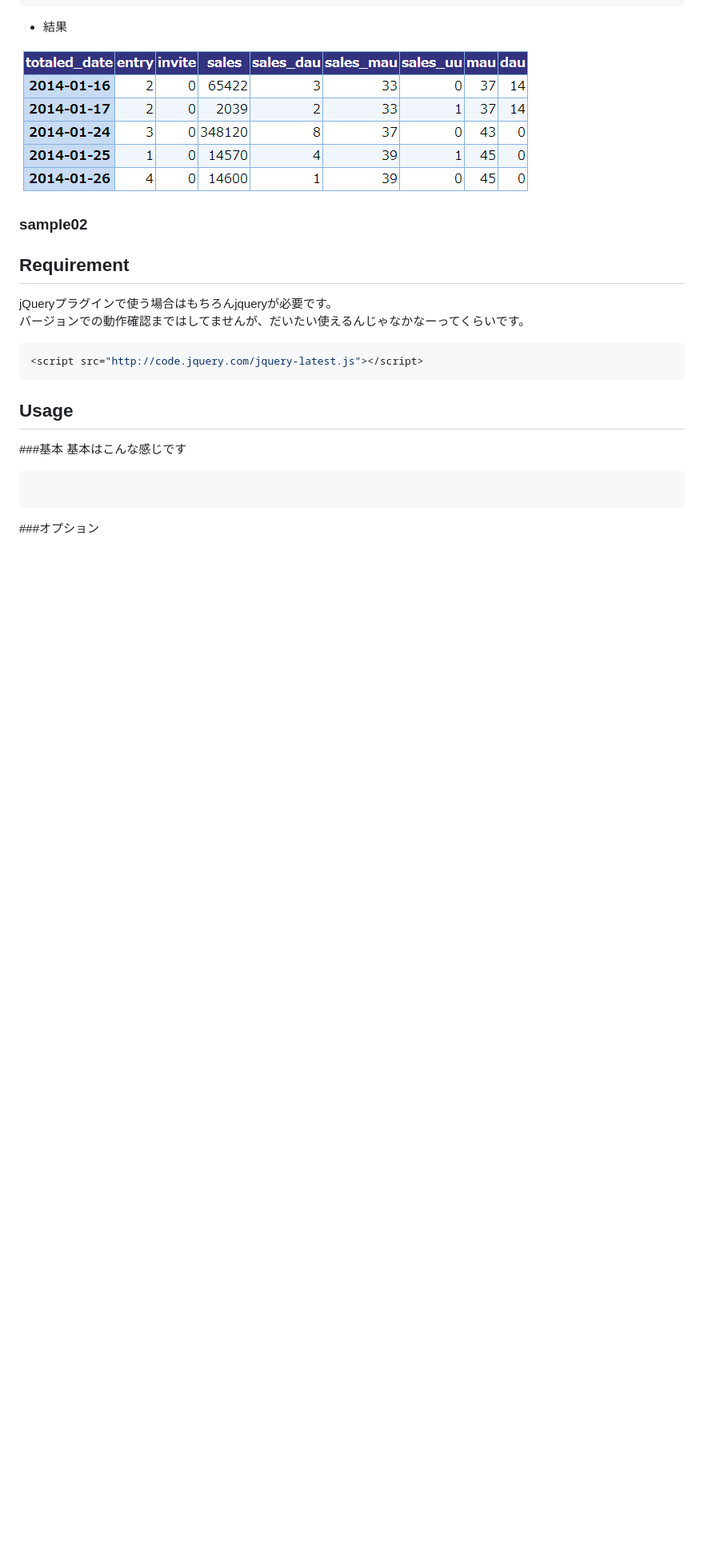
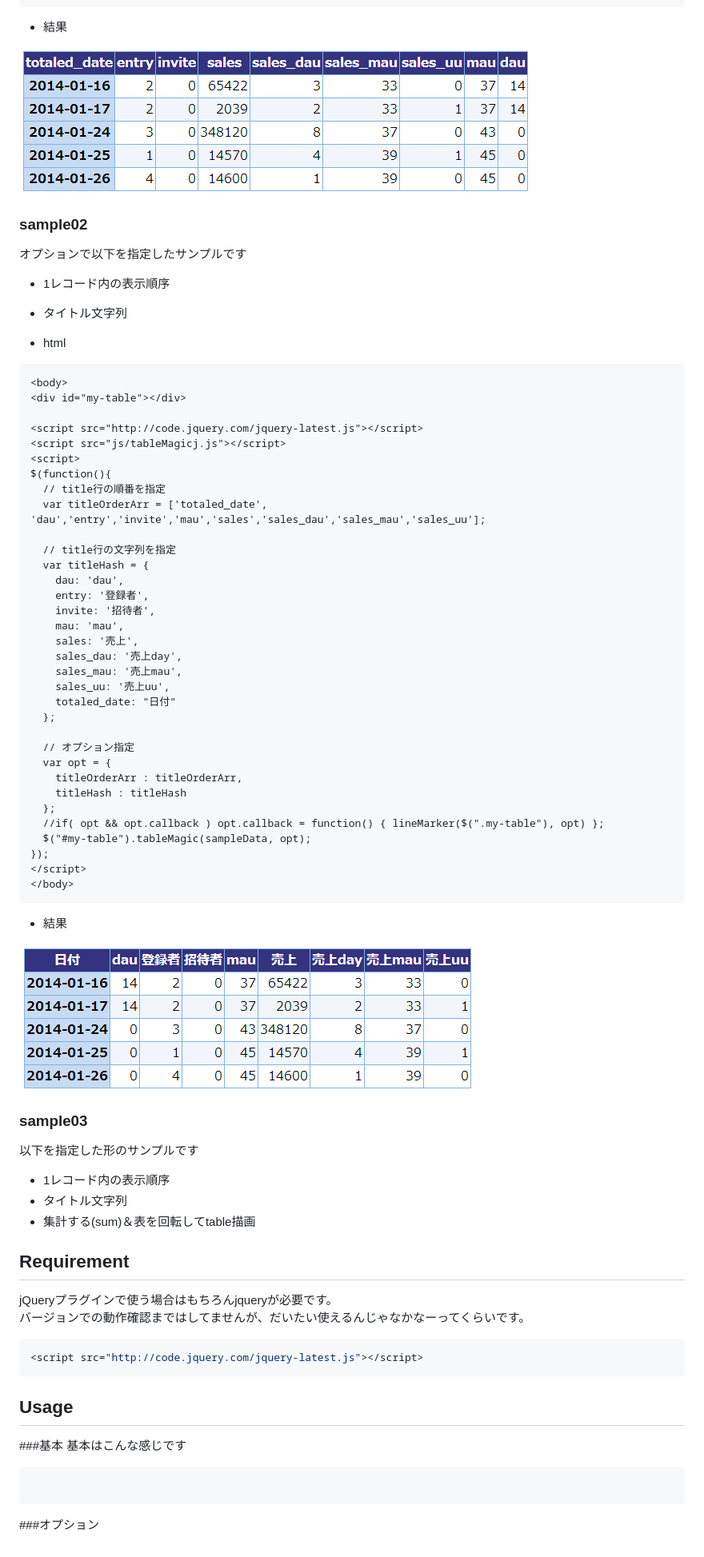
Before and after one commit to tweeeety/tableMagic, a Markdown page: README.md, the part around the change printed below. Shown: that part at 80% size. Rendered like a GitHub page; pictures changed too: sample/tableMagicSample03.png (added); blank space fills up the shorter version.

Commit message:
readme
readme

````diff
--- a/README.md
+++ b/README.md
@@ -53,6 +55,59 @@ $(function(){
 ![image](https://github.com/tweeeety/tableMagic/blob/master/sample/tableMagicSample02.png)
 
 ### sample02
+オプションで以下を指定したサンプルです
+>
+* 1レコード内の表示順序
+* タイトル文字列
+
+* html
+```html
+<body>
+<div id="my-table"></div>
+
+<script src="http://code.jquery.com/jquery-latest.js"></script>
+<script src="js/tableMagicj.js"></script>
+<script>
+$(function(){
+  // title行の順番を指定
+  var titleOrderArr = ['totaled_date', 'dau','entry','invite','mau','sales','sales_dau','sales_mau','sales_uu'];
+
+  // title行の文字列を指定
+  var titleHash = {
+    dau: 'dau',
+    entry: '登録者',
+    invite: '招待者',
+    mau: 'mau',
+    sales: '売上',
+    sales_dau: '売上day',
+    sales_mau: '売上mau',
+    sales_uu: '売上uu',
+    totaled_date: "日付"
+  };
+
+  // オプション指定
+  var opt = {
+    titleOrderArr : titleOrderArr,
+    titleHash : titleHash
+  };
+  //if( opt && opt.callback ) opt.callback = function() { lineMarker($(".my-table"), opt) };
+  $("#my-table").tableMagic(sampleData, opt);
+});
+</script>
+</body>
+```
+
+* 結果
+
+![image](https://github.com/tweeeety/tableMagic/blob/master/sample/tableMagicSample03.png)
+
+
+### sample03
+以下を指定した形のサンプルです
+>
+* 1レコード内の表示順序
+* タイトル文字列
+* 集計する(sum)＆表を回転してtable描画
 
 
 ## Requirement
````
Also changed, not shown: other parts of README.md (+7 -5 lines).
